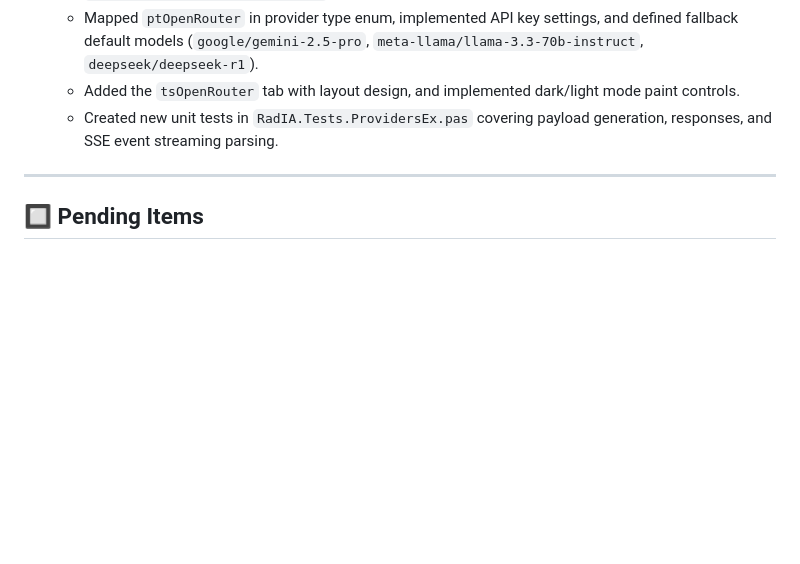
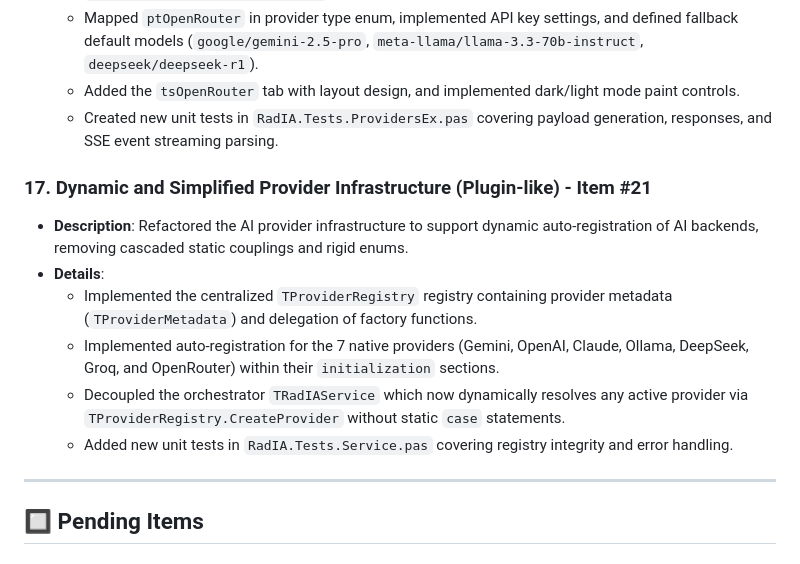
Before and after one commit to onyxadm/RadIA-Plugin, a Markdown page: docs/backlog.en.md, the part around the change. GitHub-like rendering; blank space fills up the shorter version.

```diff
--- a/docs/backlog.en.md
+++ b/docs/backlog.en.md
@@ -124,6 +124,14 @@ This document tracks tasks and ideas for the evolution of the RadIA plugin, deta
     *   Added the `tsOpenRouter` tab with layout design, and implemented dark/light mode paint controls.
     *   Created new unit tests in `RadIA.Tests.ProvidersEx.pas` covering payload generation, responses, and SSE event streaming parsing.
 
+### 17. Dynamic and Simplified Provider Infrastructure (Plugin-like) - Item #21
+*   **Description**: Refactored the AI provider infrastructure to support dynamic auto-registration of AI backends, removing cascaded static couplings and rigid enums.
+*   **Details**:
+    *   Implemented the centralized `TProviderRegistry` registry containing provider metadata (`TProviderMetadata`) and delegation of factory functions.
+    *   Implemented auto-registration for the 7 native providers (Gemini, OpenAI, Claude, Ollama, DeepSeek, Groq, and OpenRouter) within their `initialization` sections.
+    *   Decoupled the orchestrator `TRadIAService` which now dynamically resolves any active provider via `TProviderRegistry.CreateProvider` without static `case` statements.
+    *   Added new unit tests in `RadIA.Tests.Service.pas` covering registry integrity and error handling.
+
 ---
 
 ## 🔲 Pending Items
```
Also changed, not shown: docs/backlog.md (+8 -0 lines).
